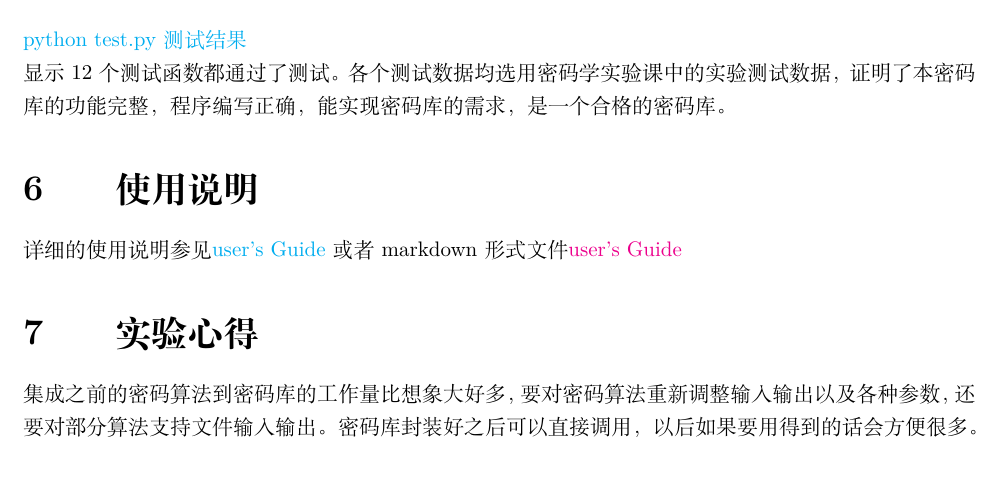
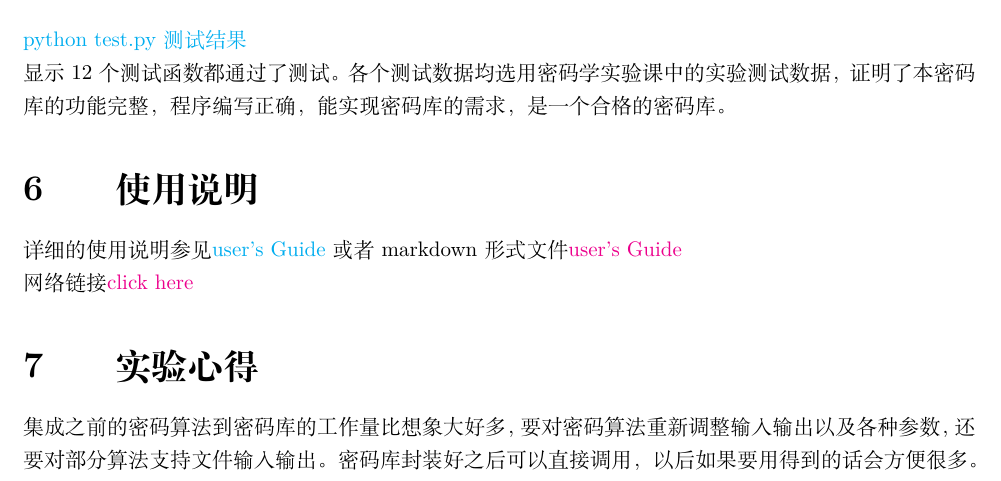
Before and after one commit to wmzb1211/BUAA_Crypto_Lab_Final_Project, a LaTeX document (crypto lab final project/labreport/实验报告.tex): part of page 4 of 4, cut so that both start at the same text. Compiled offline with XeLaTeX.

Commit message:
Add files via upload

```diff
--- a/crypto lab final project/labreport/实验报告.tex
+++ b/crypto lab final project/labreport/实验报告.tex
@@ -109,6 +109,8 @@
 	显示12个测试函数都通过了测试。各个测试数据均选用密码学实验课中的实验测试数据，证明了本密码库的功能完整，程序编写正确，能实现密码库的需求，是一个合格的密码库。
 	\section{使用说明}
 	详细的使用说明参见\href{../user's Guide.pdf}{user's Guide} 或者 markdown形式文件\href{../user's Guide.md}{user's Guide}
+
+	网络链接\href{https://github.com/wmzb1211/BUAA_Crypto_Lab_Final_Project/blob/main/crypto%20lab%20final%20project/user's%20Guide.pdf}{click here}
 	\section{实验心得}
 	集成之前的密码算法到密码库的工作量比想象大好多，要对密码算法重新调整输入输出以及各种参数，还要对部分算法支持文件输入输出。密码库封装好之后可以直接调用，以后如果要用得到的话会方便很多。
 
```
Also changed, not shown: crypto lab final project/labreport/实验报告.pdf, 2 other files.
